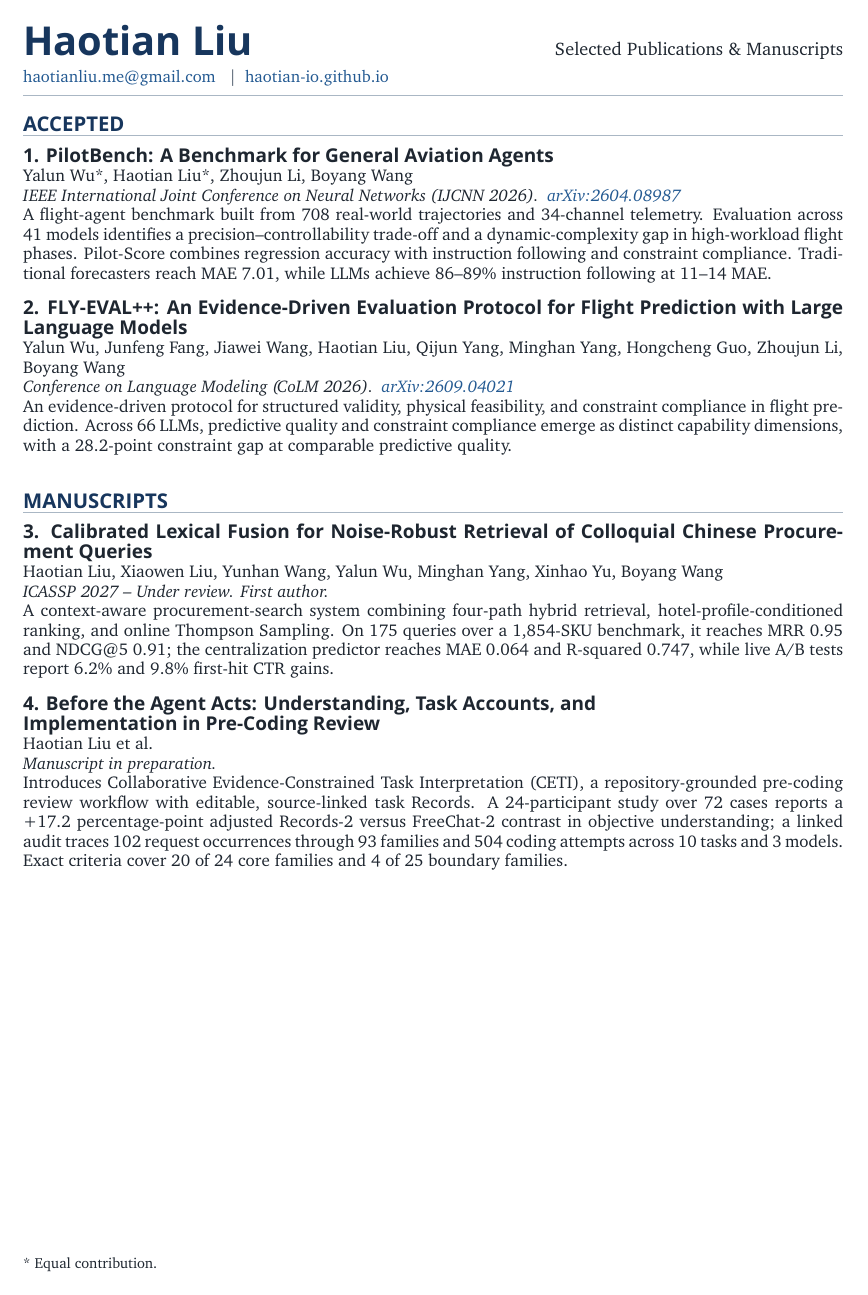
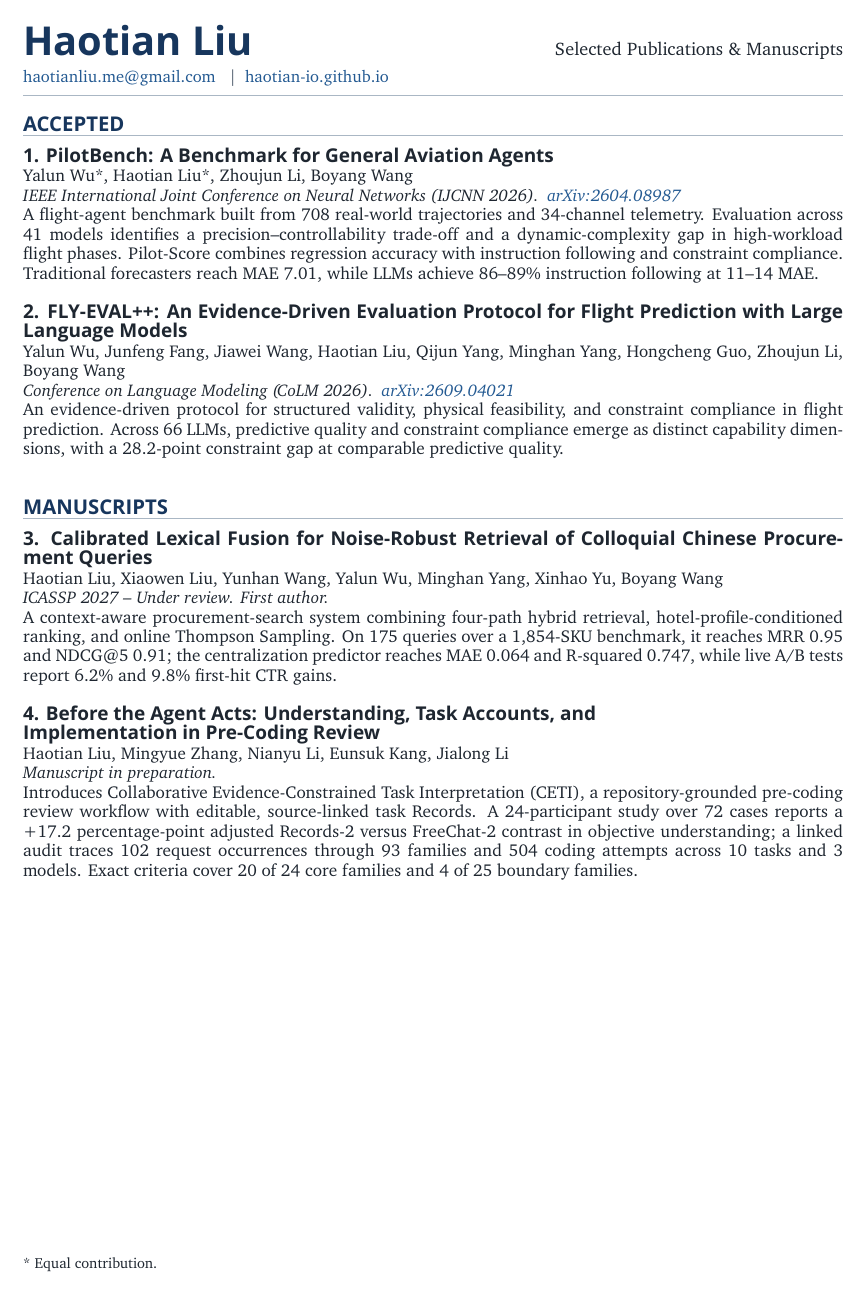
Before and after one commit to haotian-io/CV, a LaTeX document (selected-publications.tex): the whole page. Compiled offline with XeLaTeX; a missing font is replaced by an installed copy or a similar font.

Commit message:
Expand publication list author details and spacing

```diff
--- a/selected-publications.tex
+++ b/selected-publications.tex
@@ -38,11 +38,11 @@
 
 \newcommand{\pubentry}[5]{%
   {\sffamily\bfseries\fontsize{11.7}{14.2}\selectfont #1}\par
-  {\fontsize{10.5}{13.0}\selectfont #2}\par
-  {\fontsize{10.4}{13.0}\selectfont\itshape #3}\par
-  {\fontsize{10.35}{12.9}\selectfont #4}\par
-  {\fontsize{10.5}{14.2}\selectfont #5}\par
-  \vspace{10pt}%
+  {\fontsize{10.5}{13.6}\selectfont #2}\par
+  {\fontsize{10.4}{13.6}\selectfont\itshape #3}\par
+  {\fontsize{10.35}{13.5}\selectfont #4}\par
+  {\fontsize{10.6}{15.0}\selectfont #5}\par
+  \vspace{12pt}%
 }
 
 \begin{document}
@@ -104,7 +104,7 @@
 
 \pubentry
   {4. Before the Agent Acts: Understanding, Task Accounts, and\\Implementation in Pre-Coding Review}
-  {Haotian Liu et al.}
+  {Haotian Liu, Mingyue Zhang, Nianyu Li, Eunsuk Kang, Jialong Li}
   {Manuscript in preparation.}
   {}
   {Introduces Collaborative Evidence-Constrained Task Interpretation (CETI),
```
Also changed, not shown: selected-publications.pdf.
